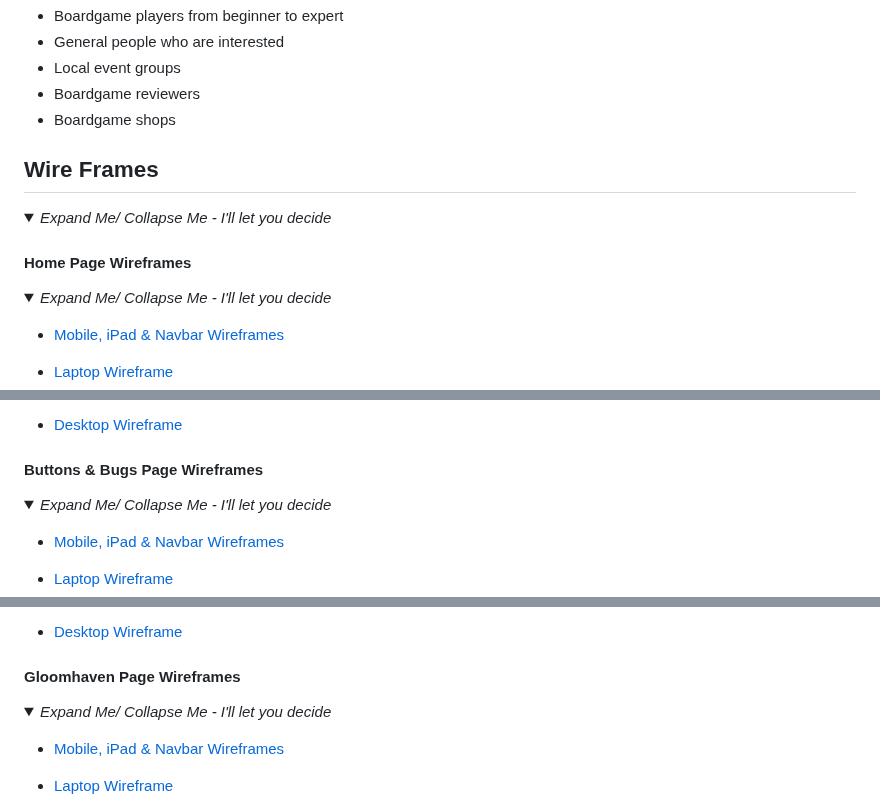
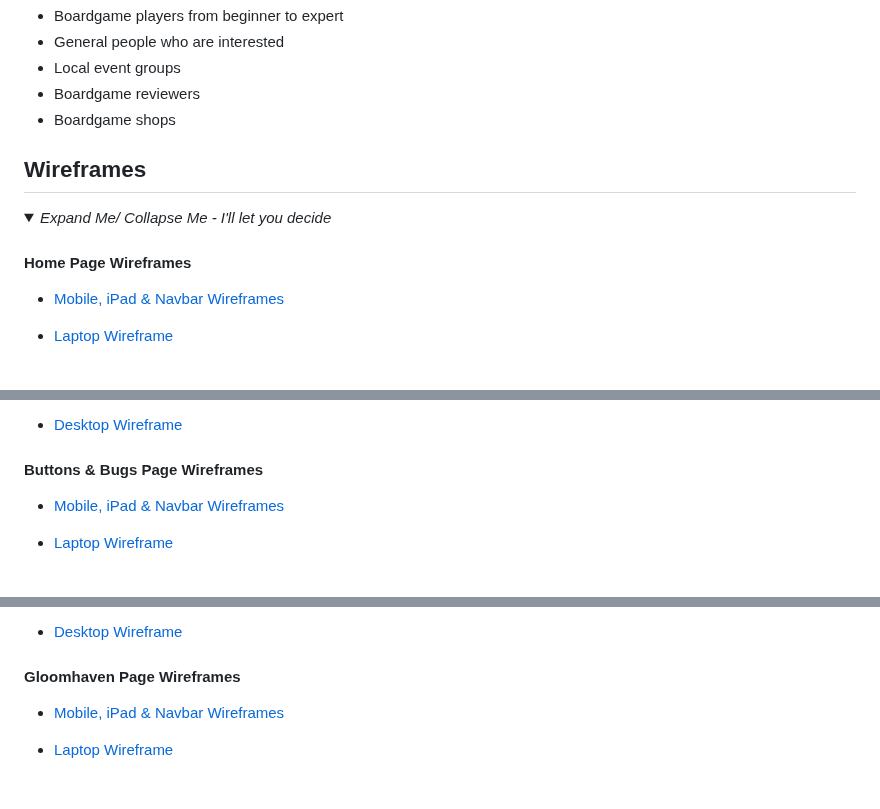
Before and after one commit to JLatham85/gloomhaven-universe, a Markdown page: README.md, 3 parts joined by grey strips. GitHub-like rendering; folded sections open.

Commit message:
Remove collapsible from Sub headings in wireframes & change title "Wire Frames" to "Wireframes"

```diff
--- a/README.md
+++ b/README.md
@@ -94,15 +94,12 @@ Visitors will have an option to join live sessions, provide feedback for site de
 - Boardgame reviewers
 - Boardgame shops
 
-## Wire Frames<!--Add what tool was used explain best practices-->
+## Wireframes<!--Add what tool was used explain best practices-->
 
 <details>
 <summary><i>Expand Me/ Collapse Me - I'll let you decide</i></summary>
 
 #### **Home Page Wireframes** <!--Create link to wireframe or copy and paste wireframe-->
-
-<details>
-<summary><i>Expand Me/ Collapse Me - I'll let you decide</i></summary>
 
 - [Mobile, iPad & Navbar Wireframes](<./assets/images/Wireframes/Home Wireframe Mobile iPad Navbar.png>)
 
@@ -115,7 +110,4 @@ Visitors will have an option to join live sessions, provide feedback for site de
 #### **Buttons & Bugs Page Wireframes** <!--Create link to wireframe or copy and paste wireframe-->
-
-<details>
-<summary><i>Expand Me/ Collapse Me - I'll let you decide</i></summary>
 
 - [Mobile, iPad & Navbar Wireframes](<./assets/images/Wireframes/Buttons & Bugs Mobile iPad.png>)
 
@@ -128,7 +118,4 @@ Visitors will have an option to join live sessions, provide feedback for site de
 #### **Gloomhaven Page Wireframes** <!--Create link to wireframe or copy and paste wireframe-->
-
-<details>
-<summary><i>Expand Me/ Collapse Me - I'll let you decide</i></summary>
 
 - [Mobile, iPad & Navbar Wireframes](<./assets/images/Wireframes/Gloomhaven Mobile iPad.png>)
 
```
Also changed, not shown: other parts of README.md (+0 -40 lines).
